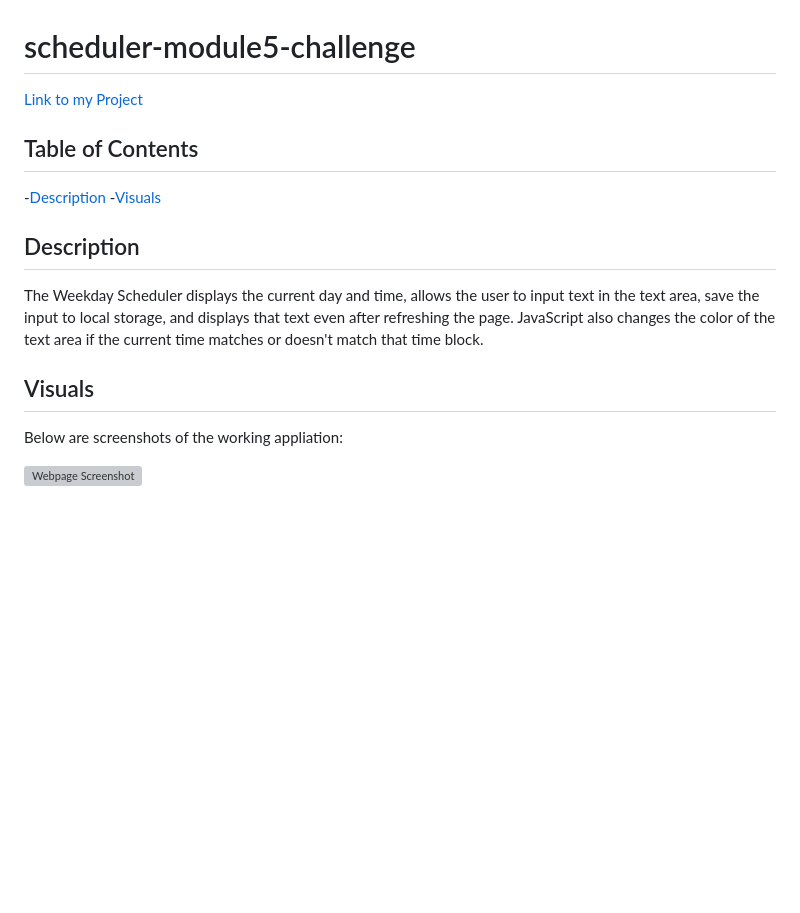
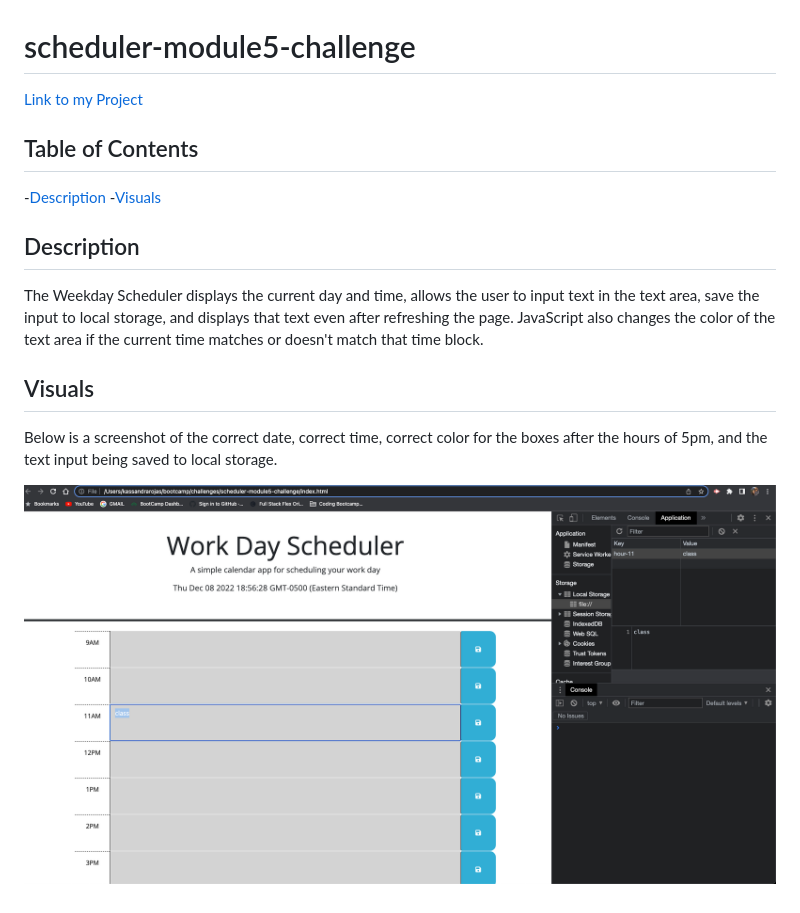
Before and after one commit to kassrojas/scheduler-module5-challenge, a Markdown page: README.md, the part around the change printed below. GitHub-like rendering; pictures changed too: assets/images/Screenshot 2022-12-08 at 6.56.52 PM.png (added); blank space fills up the shorter version; grey boxes are pictures that could not be loaded.

Commit message:
completed readme

```diff
--- a/README.md
+++ b/README.md
@@ -10,6 +10,6 @@
 The Weekday Scheduler displays the current day and time, allows the user to input text in the text area, save the input to local storage, and displays that text even after refreshing the page. JavaScript also changes the color of the text area if the current time matches or doesn't match that time block.
 
 ## Visuals
-Below are screenshots of the working appliation:
+Below is a screenshot of the correct date, correct time, correct color for the boxes after the hours of 5pm, and the text input being saved to local storage.
 
-![Webpage Screenshot](images/#)
+![Webpage Screenshot](/assets/images/Screenshot%202022-12-08%20at%206.56.52%20PM.png)
```
Also changed, not shown: other parts of README.md (+1 -1 lines).
